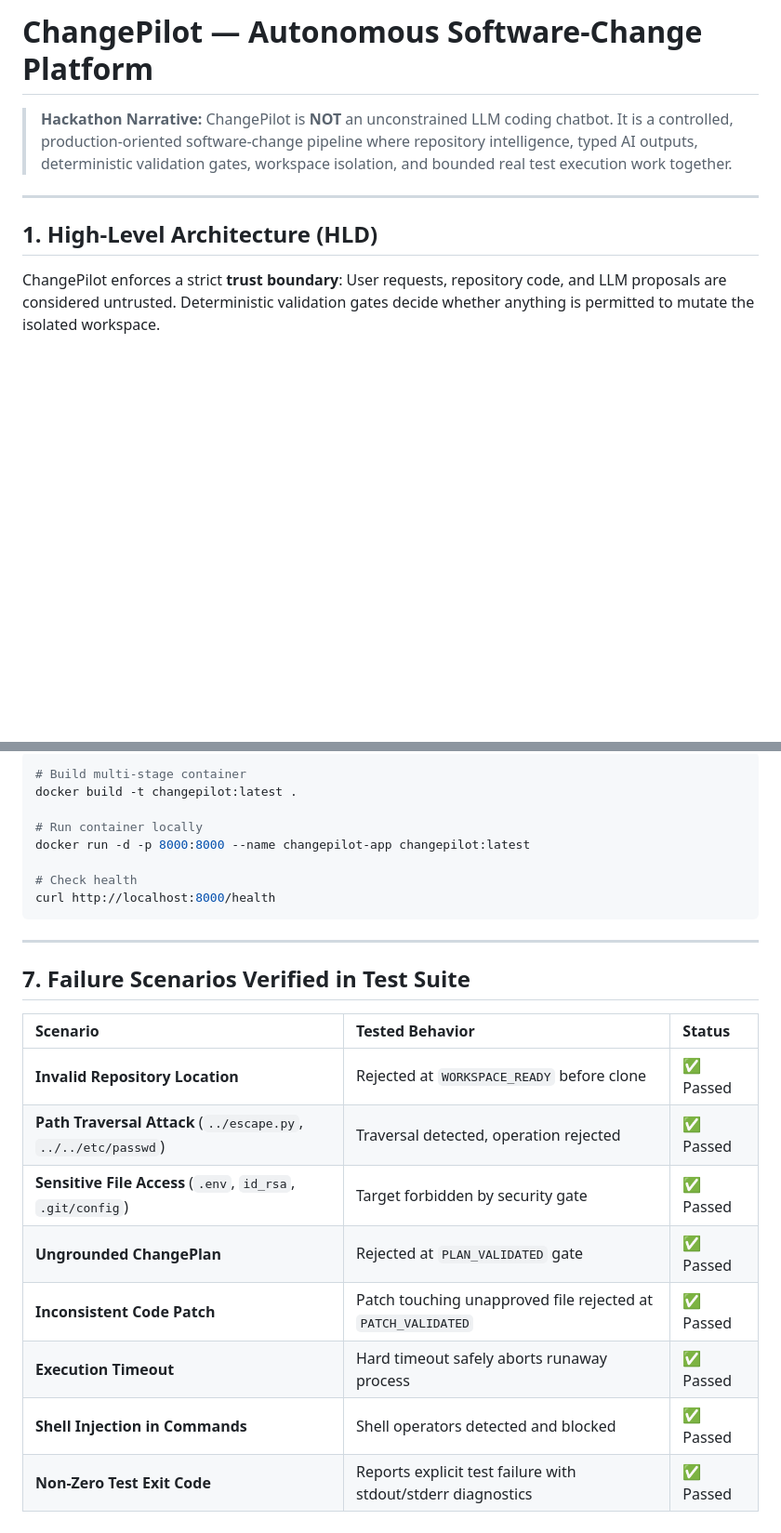
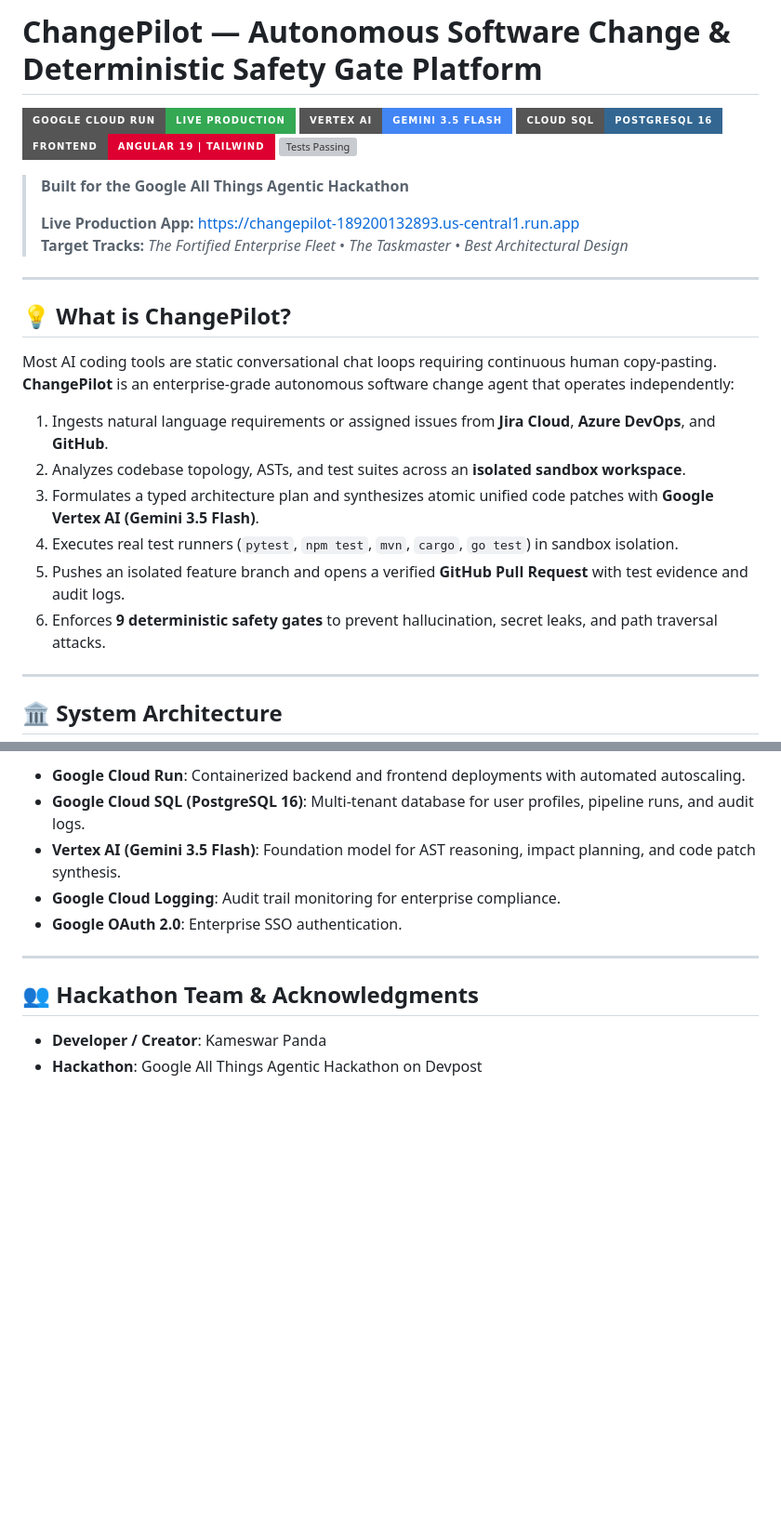
Before and after one commit to kameswarpanda/project-changepilot, a Markdown page: README.md, 2 parts joined by grey strips. Shown at 93% size. GitHub-like rendering; badges without logos; blank space fills up the shorter version; grey boxes are pictures that could not be loaded.

````diff
--- a/README.md
+++ b/README.md
@@ -1,12 +1,31 @@
-# ChangePilot — Autonomous Software-Change Platform
+# ChangePilot — Autonomous Software Change & Deterministic Safety Gate Platform
 
-> **Hackathon Narrative:** ChangePilot is **NOT** an unconstrained LLM coding chatbot. It is a controlled, production-oriented software-change pipeline where repository intelligence, typed AI outputs, deterministic validation gates, workspace isolation, and bounded real test execution work together.
+[![Google Cloud Run](https://img.shields.io/badge/Google%20Cloud%20Run-Live%20Production-34A853?style=for-the-badge&logo=googlecloud&logoColor=white)](https://changepilot-189200132893.us-central1.run.app)
+[![Vertex AI Gemini](https://img.shields.io/badge/Vertex%20AI-Gemini%203.5%20Flash-4285F4?style=for-the-badge&logo=googlegemini&logoColor=white)](https://cloud.google.com/vertex-ai)
+[![Google Cloud SQL](https://img.shields.io/badge/Cloud%20SQL-PostgreSQL%2016-336791?style=for-the-badge&logo=postgresql&logoColor=white)](https://cloud.google.com/sql)
+[![Angular 19](https://img.shields.io/badge/Frontend-Angular%2019%20%7C%20Tailwind-DD0031?style=for-the-badge&logo=angular&logoColor=white)](https://angular.dev)
+[![Tests Passing](https://img.shields.io/badge/Test%20Suite-58%2F58%20Passed%20(100%25)-10B981?style=for-the-badge&logo=pytest&logoColor=white)](https://pytest.org)
+
+> **Built for the Google All Things Agentic Hackathon**
+>
+> **Live Production App:** [https://changepilot-189200132893.us-central1.run.app](https://changepilot-189200132893.us-central1.run.app)
+> **Target Tracks:** *The Fortified Enterprise Fleet* • *The Taskmaster* • *Best Architectural Design*
 
 ---
 
-## 1. High-Level Architecture (HLD)
+## 💡 What is ChangePilot?
 
-ChangePilot enforces a strict **trust boundary**: User requests, repository code, and LLM proposals are considered untrusted. Deterministic validation gates decide whether anything is permitted to mutate the isolated workspace.
+Most AI coding tools are static conversational chat loops requiring continuous human copy-pasting. **ChangePilot** is an enterprise-grade autonomous software change agent that operates independently:
+1. Ingests natural language requirements or assigned issues from **Jira Cloud**, **Azure DevOps**, and **GitHub**.
+2. Analyzes codebase topology, ASTs, and test suites across an **isolated sandbox workspace**.
+3. Formulates a typed architecture plan and synthesizes atomic unified code patches with **Google Vertex AI (Gemini 3.5 Flash)**.
+4. Executes real test runners (`pytest`, `npm test`, `mvn`, `cargo`, `go test`) in sandbox isolation.
+5. Pushes an isolated feature branch and opens a verified **GitHub Pull Request** with test evidence and audit logs.
+6. Enforces **9 deterministic safety gates** to prevent hallucination, secret leaks, and path traversal attacks.
+
+---
+
+## 🏛️ System Architecture
 
 ```mermaid
 graph TD
@@ -151,26 +128,13 @@ Access UI at: `http://localhost:4200`
 
-```bash
-# Build multi-stage container
-docker build -t changepilot:latest .
-
-# Run container locally
-docker run -d -p 8000:8000 --name changepilot-app changepilot:latest
-
-# Check health
-curl http://localhost:8000/health
-```
+- **Google Cloud Run**: Containerized backend and frontend deployments with automated autoscaling.
+- **Google Cloud SQL (PostgreSQL 16)**: Multi-tenant database for user profiles, pipeline runs, and audit logs.
+- **Vertex AI (Gemini 3.5 Flash)**: Foundation model for AST reasoning, impact planning, and code patch synthesis.
+- **Google Cloud Logging**: Audit trail monitoring for enterprise compliance.
+- **Google OAuth 2.0**: Enterprise SSO authentication.
 
 ---
 
-## 7. Failure Scenarios Verified in Test Suite
+## 👥 Hackathon Team & Acknowledgments
 
-| Scenario | Tested Behavior | Status |
-| :--- | :--- | :--- |
-| **Invalid Repository Location** | Rejected at `WORKSPACE_READY` before clone | ✅ Passed |
-| **Path Traversal Attack** (`../escape.py`, `../../etc/passwd`) | Traversal detected, operation rejected | ✅ Passed |
-| **Sensitive File Access** (`.env`, `id_rsa`, `.git/config`) | Target forbidden by security gate | ✅ Passed |
-| **Ungrounded ChangePlan** | Rejected at `PLAN_VALIDATED` gate | ✅ Passed |
-| **Inconsistent Code Patch** | Patch touching unapproved file rejected at `PATCH_VALIDATED` | ✅ Passed |
-| **Execution Timeout** | Hard timeout safely aborts runaway process | ✅ Passed |
-| **Shell Injection in Commands** | Shell operators detected and blocked | ✅ Passed |
-| **Non-Zero Test Exit Code** | Reports explicit test failure with stdout/stderr diagnostics | ✅ Passed |
+- **Developer / Creator**: Kameswar Panda
+- **Hackathon**: Google All Things Agentic Hackathon on Devpost
````
Also changed, not shown: other parts of README.md (+53 -95 lines).
